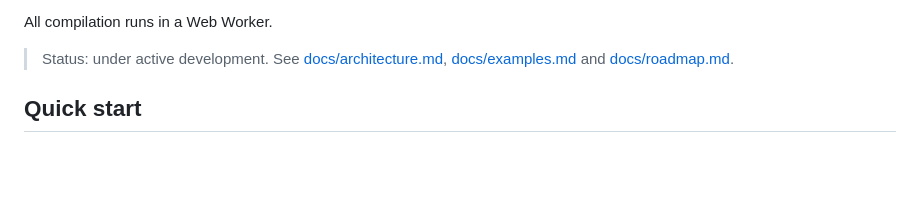
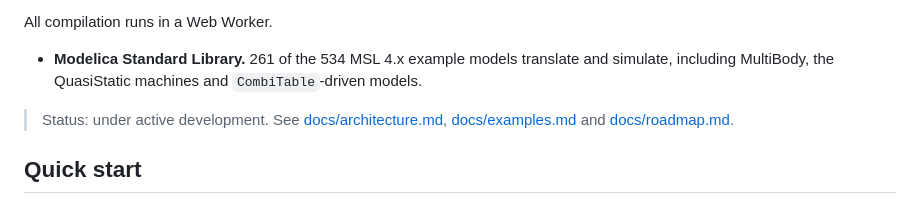
Before and after one commit to ferax564/DAEdalus, a Markdown page: README.md, the part around the change. GitHub-like rendering; blank space fills up the shorter version.

```diff
--- a/README.md
+++ b/README.md
@@ -23,6 +23,10 @@ environment for the Modelica language. It is built for speed and scale:
   - simulation setup
 
 All compilation runs in a Web Worker.
+
+- **Modelica Standard Library.** 261 of the 534 MSL 4.x example models
+  translate and simulate, including MultiBody, the QuasiStatic machines and
+  `CombiTable`-driven models.
 
 > Status: under active development. See [docs/architecture.md](docs/architecture.md),
 > [docs/examples.md](docs/examples.md) and [docs/roadmap.md](docs/roadmap.md).
```
Also changed, not shown: docs/roadmap.md (+14 -10 lines).
